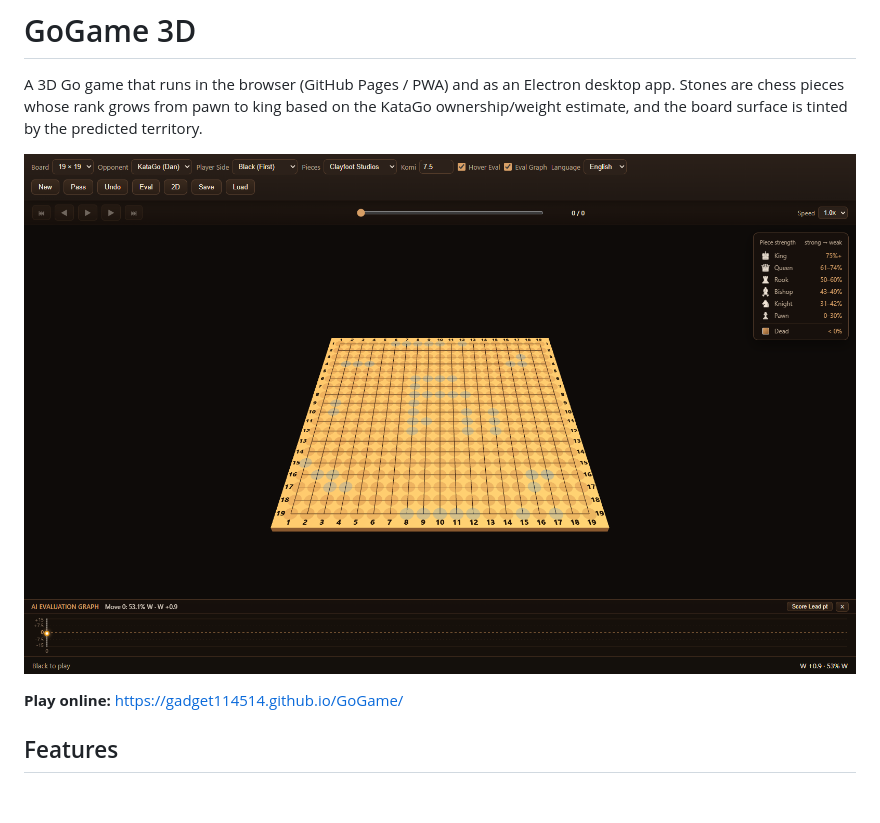
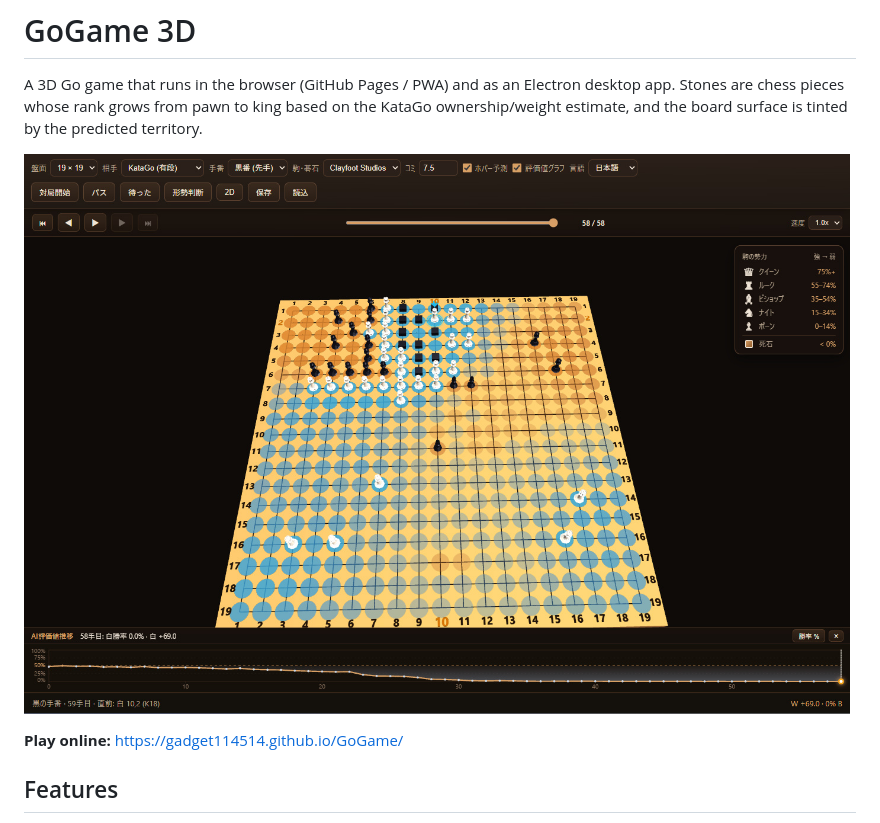
Before and after one commit to gadget114514/GoGame, a Markdown page: README.md, the part around the change. Drawn GitHub-style; pictures changed too: doc/screenshot.jpg (added), doc/screenshot.png (deleted); blank space fills up the shorter version.

Commit message:
Update the README screenshot

```diff
--- a/README.md
+++ b/README.md
@@ -5,7 +5,7 @@ desktop app. Stones are chess pieces whose rank grows from pawn to king based
 on the KataGo ownership/weight estimate, and the board surface is tinted by the
 predicted territory.
 
-![GoGame 3D](doc/screenshot.png)
+![GoGame 3D](doc/screenshot.jpg)
 
 **Play online:** https://gadget114514.github.io/GoGame/
 
```
